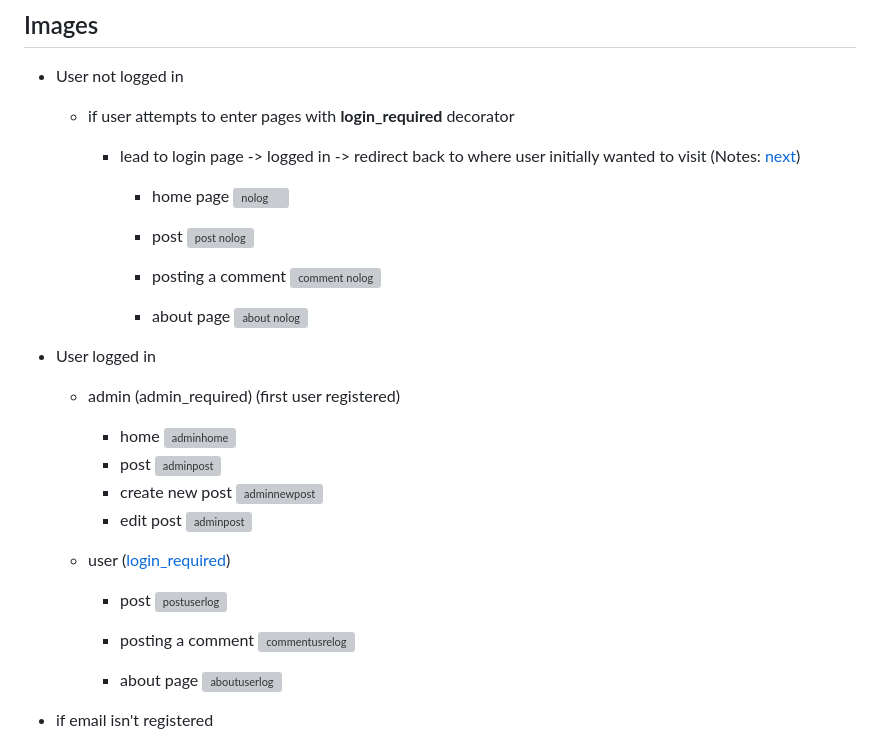
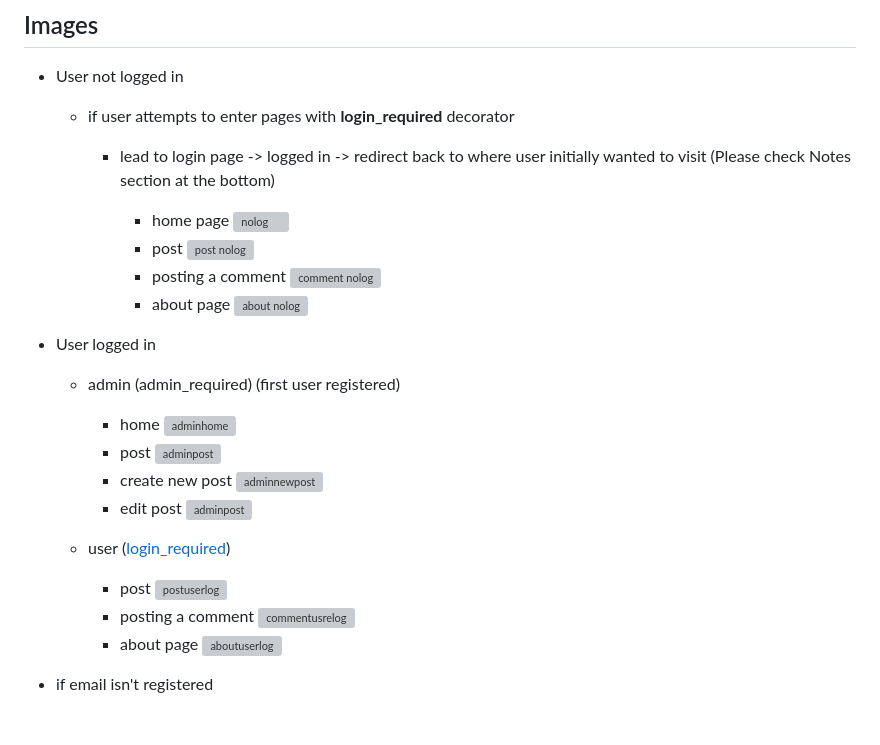
Before and after one commit to Pammy737/Blog_old, a Markdown page: README.md, the part around the change. GitHub-like rendering; grey boxes are pictures that could not be loaded.

```diff
--- a/README.md
+++ b/README.md
@@ -8,17 +8,14 @@ A simple blog that allows admin to create, edit, and delete posts ; and enable u
 
   * if user attempts to enter pages with  __login_required__ decorator
 
-    * lead to login page  ->  logged in -> redirect back to where user initially wanted to visit  (Notes: [next](Notes))
+    * lead to login page  ->  logged in -> redirect back to where user initially wanted to visit (Please check Notes section at the bottom)
 
       * home page
         ![nolog](https://github.com/Pammy737/The_Blog/blob/main/readme_screenshots/homepage(nolog).png)
-
       * post
         ![post nolog](https://github.com/Pammy737/The_Blog/blob/main/readme_screenshots/post.png)
-
       * posting a comment
         ![comment nolog](https://github.com/Pammy737/The_Blog/blob/main/readme_screenshots/comment(nolog).png)
-
       * about page
         ![about nolog](https://github.com/Pammy737/The_Blog/blob/main/readme_screenshots/aboutpage(nolog).png)
 
@@ -38,10 +35,8 @@ A simple blog that allows admin to create, edit, and delete posts ; and enable u
   * user ([login_required](https://flask-login.readthedocs.io/en/latest/_modules/flask_login/utils/#login_required))
     * post
       ![postuserlog](https://github.com/Pammy737/The_Blog/blob/main/readme_screenshots/homepage(userlog).png)
-
     * posting a comment
       ![commentusrelog](https://github.com/Pammy737/The_Blog/blob/main/readme_screenshots/leavedcomment(userlog).png)
-
     * about page
       ![aboutuserlog](https://github.com/Pammy737/The_Blog/blob/main/readme_screenshots/aboutpage(userlog).png)
 
```
